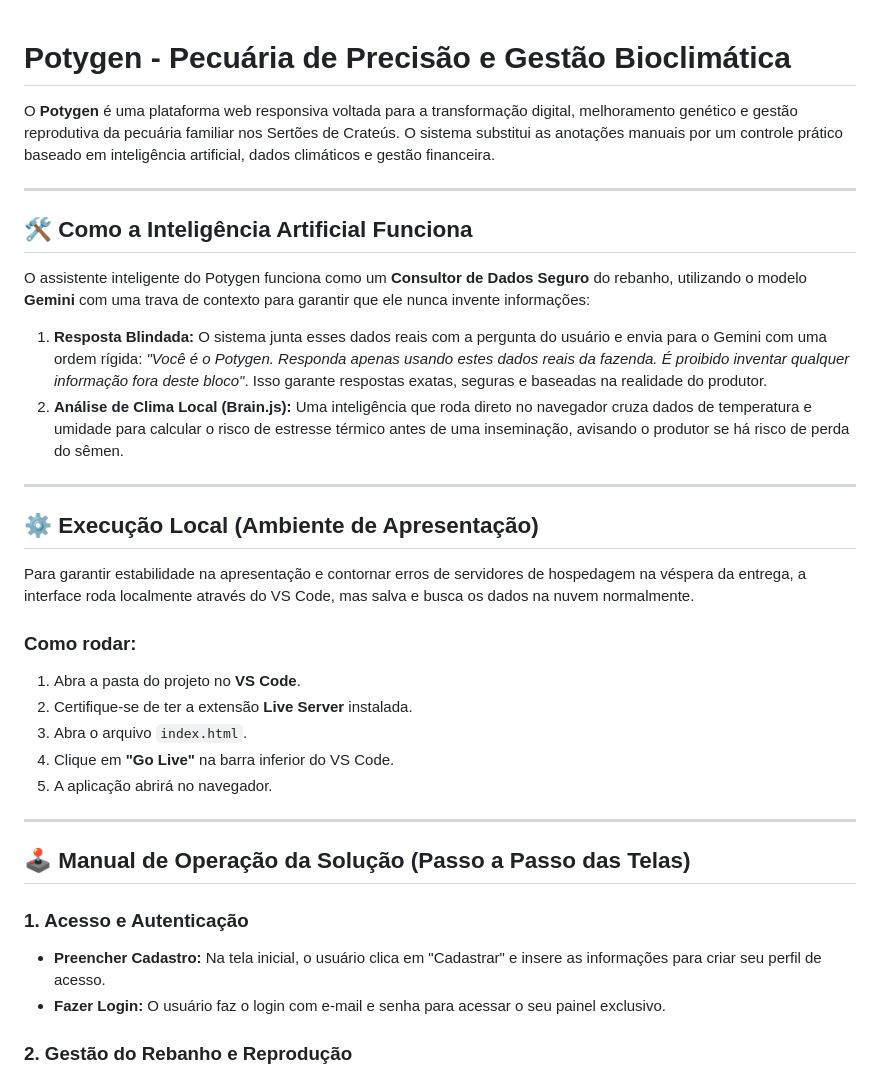
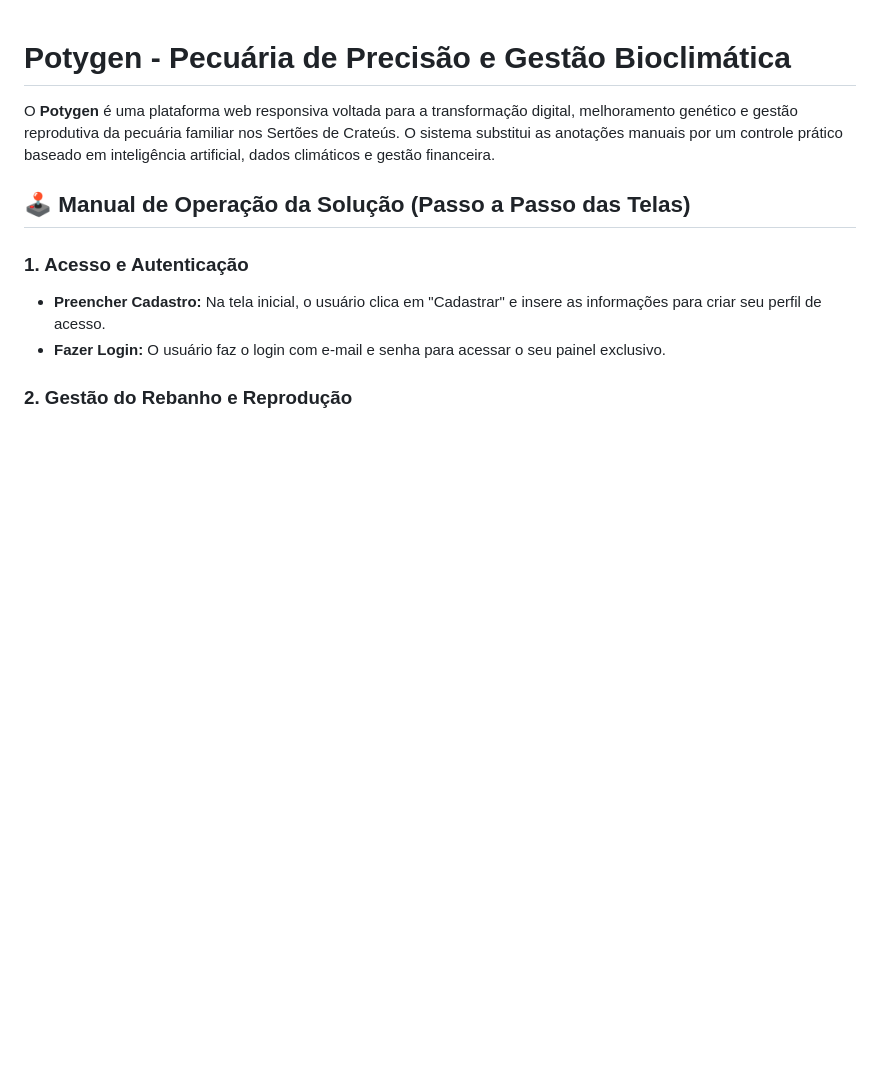
Before and after one commit to levisouza277/potygen, a Markdown page: README.md, the part around the change. GitHub-like rendering; blank space fills up the shorter version.

Commit message:
Update README to remove AI and execution details
Removed sections on AI functionality and local execution instructions.

```diff
--- a/README.md
+++ b/README.md
@@ -1,30 +1,6 @@
 # Potygen - Pecuária de Precisão e Gestão Bioclimática
 
 O **Potygen** é uma plataforma web responsiva voltada para a transformação digital, melhoramento genético e gestão reprodutiva da pecuária familiar nos Sertões de Crateús. O sistema substitui as anotações manuais por um controle prático baseado em inteligência artificial, dados climáticos e gestão financeira.
-
----
-
-## 🛠️ Como a Inteligência Artificial Funciona
-
-O assistente inteligente do Potygen funciona como um **Consultor de Dados Seguro** do rebanho, utilizando o modelo **Gemini** com uma trava de contexto para garantir que ele nunca invente informações:
-
-1. **Resposta Blindada:** O sistema junta esses dados reais com a pergunta do usuário e envia para o Gemini com uma ordem rígida: *"Você é o Potygen. Responda apenas usando estes dados reais da fazenda. É proibido inventar qualquer informação fora deste bloco"*. Isso garante respostas exatas, seguras e baseadas na realidade do produtor.
-2. **Análise de Clima Local (Brain.js):** Uma inteligência que roda direto no navegador cruza dados de temperatura e umidade para calcular o risco de estresse térmico antes de uma inseminação, avisando o produtor se há risco de perda do sêmen.
-
----
-
-## ⚙️ Execução Local (Ambiente de Apresentação)
-
-Para garantir estabilidade na apresentação e contornar erros de servidores de hospedagem na véspera da entrega, a interface roda localmente através do VS Code, mas salva e busca os dados na nuvem normalmente.
-
-### Como rodar:
-1. Abra a pasta do projeto no **VS Code**.
-2. Certifique-se de ter a extensão **Live Server** instalada.
-3. Abra o arquivo `index.html`.
-4. Clique em **"Go Live"** na barra inferior do VS Code.
-5. A aplicação abrirá no navegador.
-
----
 
 ## 🕹️ Manual de Operação da Solução (Passo a Passo das Telas)
 
```
